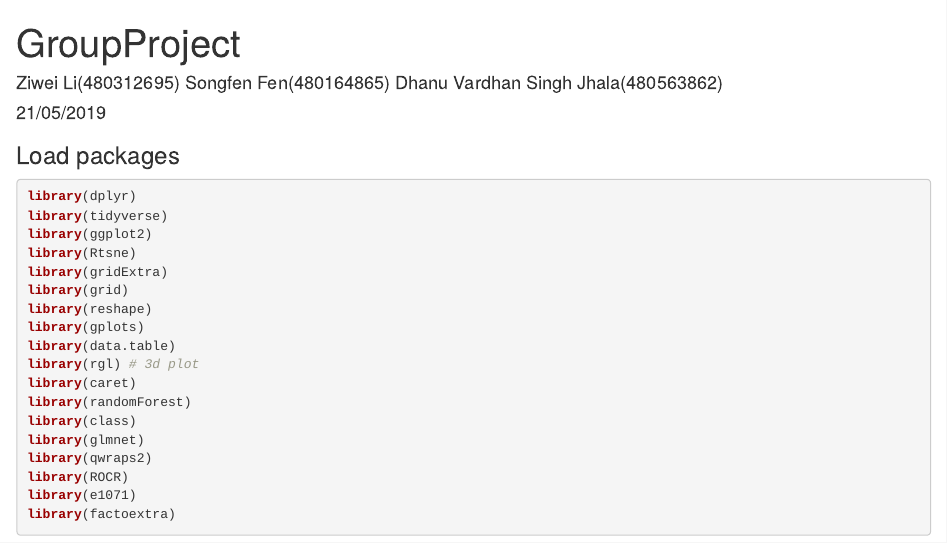
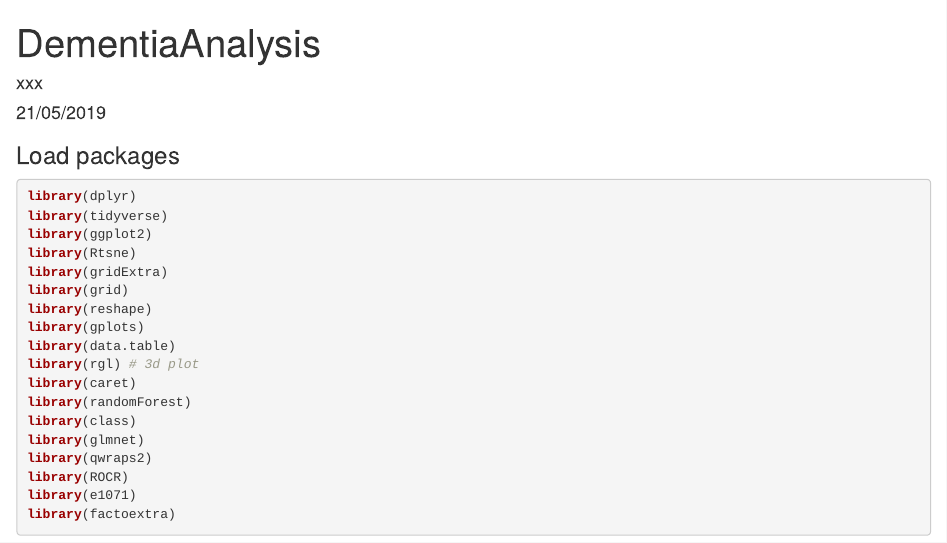
Before and after one commit to Cloey2018/2018, an R Markdown document (Dementia_v3.Rmd): the page in a window 1100 px wide, from its top. Rendered offline with R 4.5, knitr and Pandoc, with nearby package versions; some code elsewhere in the file could not run offline.

Commit message:
Update .Rmd

```diff
--- a/Dementia_v3.Rmd
+++ b/Dementia_v3.Rmd
@@ -1,6 +1,6 @@
 ---
-title: "GroupProject"
-author: "Ziwei Li(480312695) Songfen Fen(480164865) Dhanu Vardhan Singh Jhala(480563862)"
+title: "DementiaAnalysis"
+author: "xxx"
 date: "21/05/2019"
 output: html_document
 ---
```
